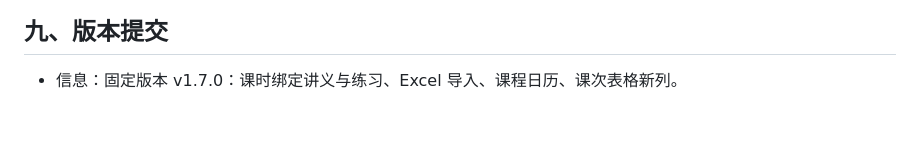
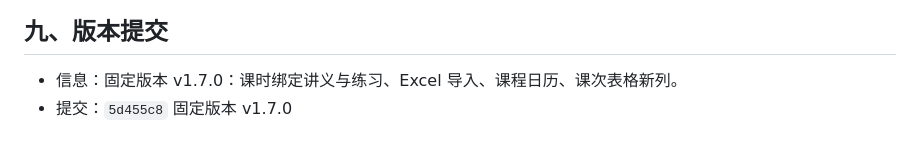
Before and after one commit to Poliax/chengze.online, a Markdown page: docs/开发日志-2026-08-24.md, the part around the change. Drawn GitHub-style.

Commit message:
记录 v1.7.0 提交号

```diff
--- a/docs/开发日志-2026-08-24.md
+++ b/docs/开发日志-2026-08-24.md
@@ -62,3 +62,4 @@
 ## 九、版本提交
 
 - 信息：固定版本 v1.7.0：课时绑定讲义与练习、Excel 导入、课程日历、课次表格新列。
+- 提交：`5d455c8` 固定版本 v1.7.0
```
